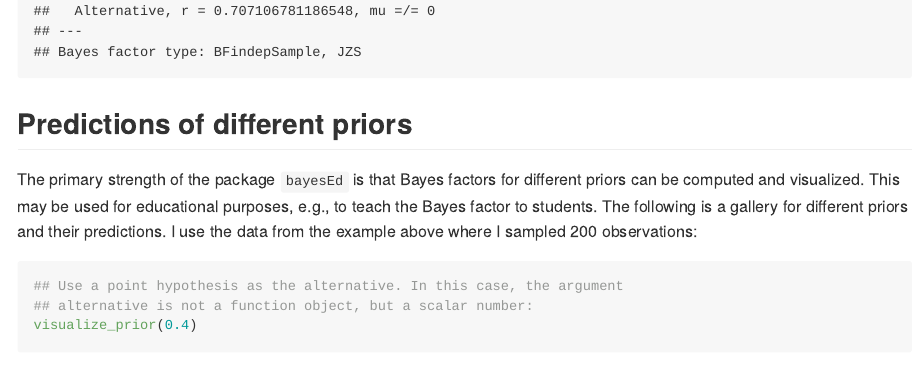
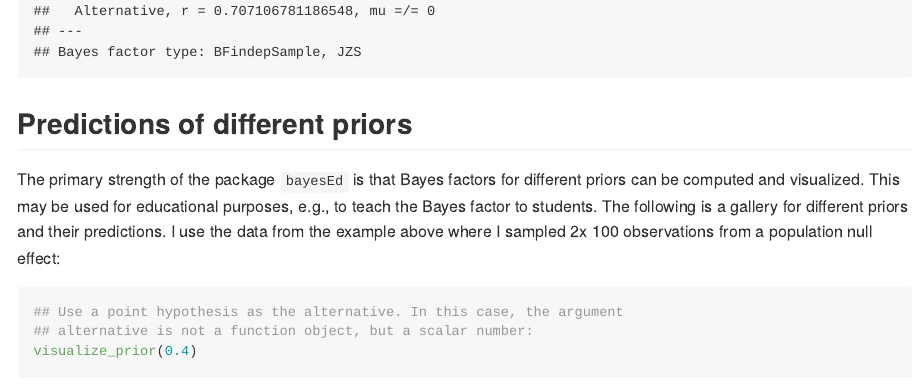
Before and after one commit to m-Py/bayesEd, an R Markdown document (README.Rmd): the page in a window 1100 px wide, from 3950 px down. The pictures show the output file README.md that the author committed with the source, drawn offline in the style of GitHub.

Commit message:
slight change to readme

````diff
--- a/README.Rmd
+++ b/README.Rmd
@@ -233,7 +233,8 @@ The primary strength of the package `bayesEd` is that Bayes factors for
 different priors can be computed and visualized. This may be used for
 educational purposes, e.g., to teach the Bayes factor to students. The
 following is a gallery for different priors and their predictions. I use
-the data from the example above where I sampled 200 observations:
+the data from the example above where I sampled 2x 100 observations from
+a population null effect:
 
 ```{r}
 ## Use a point hypothesis as the alternative. In this case, the argument
````
Also changed, not shown: README.md, 3 other files.
